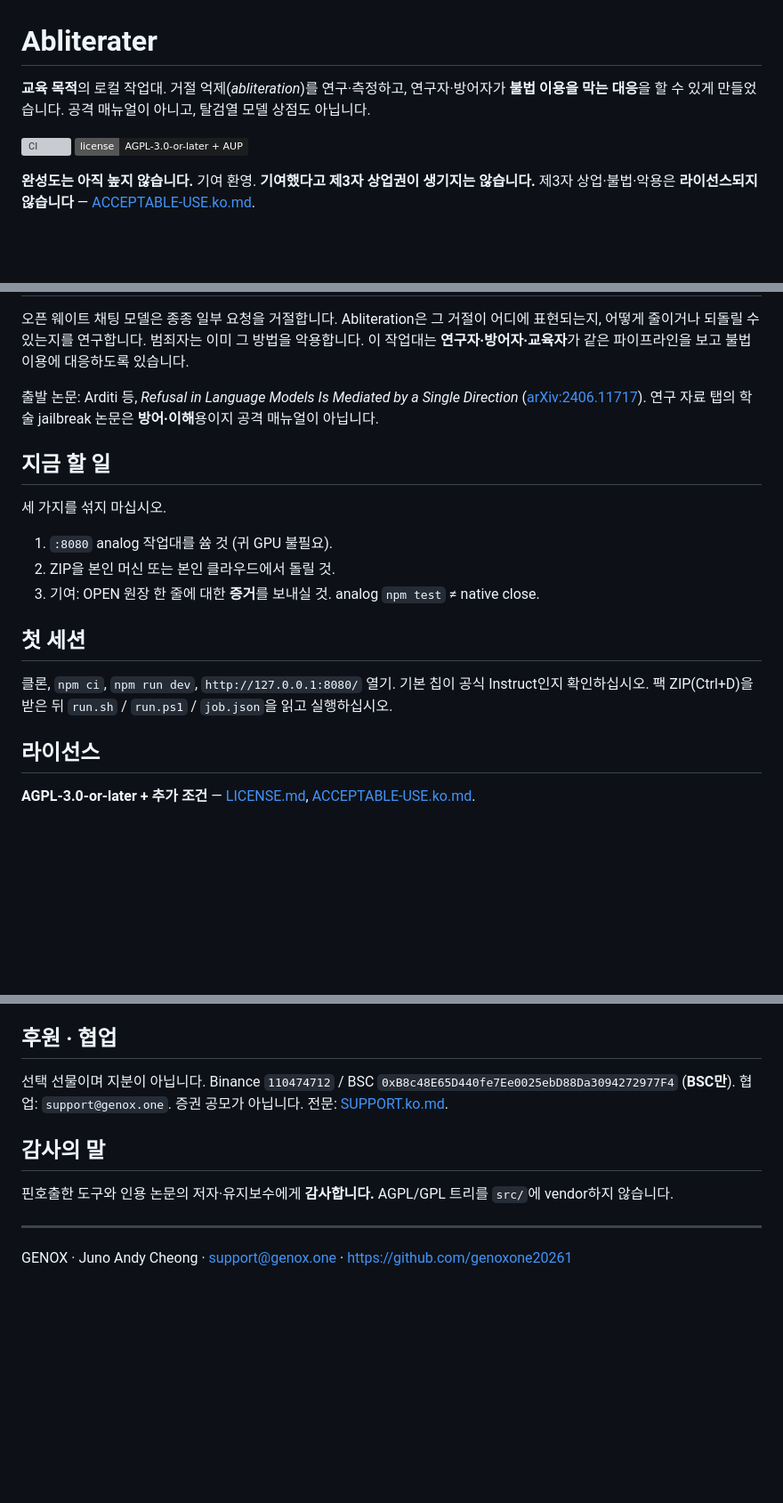
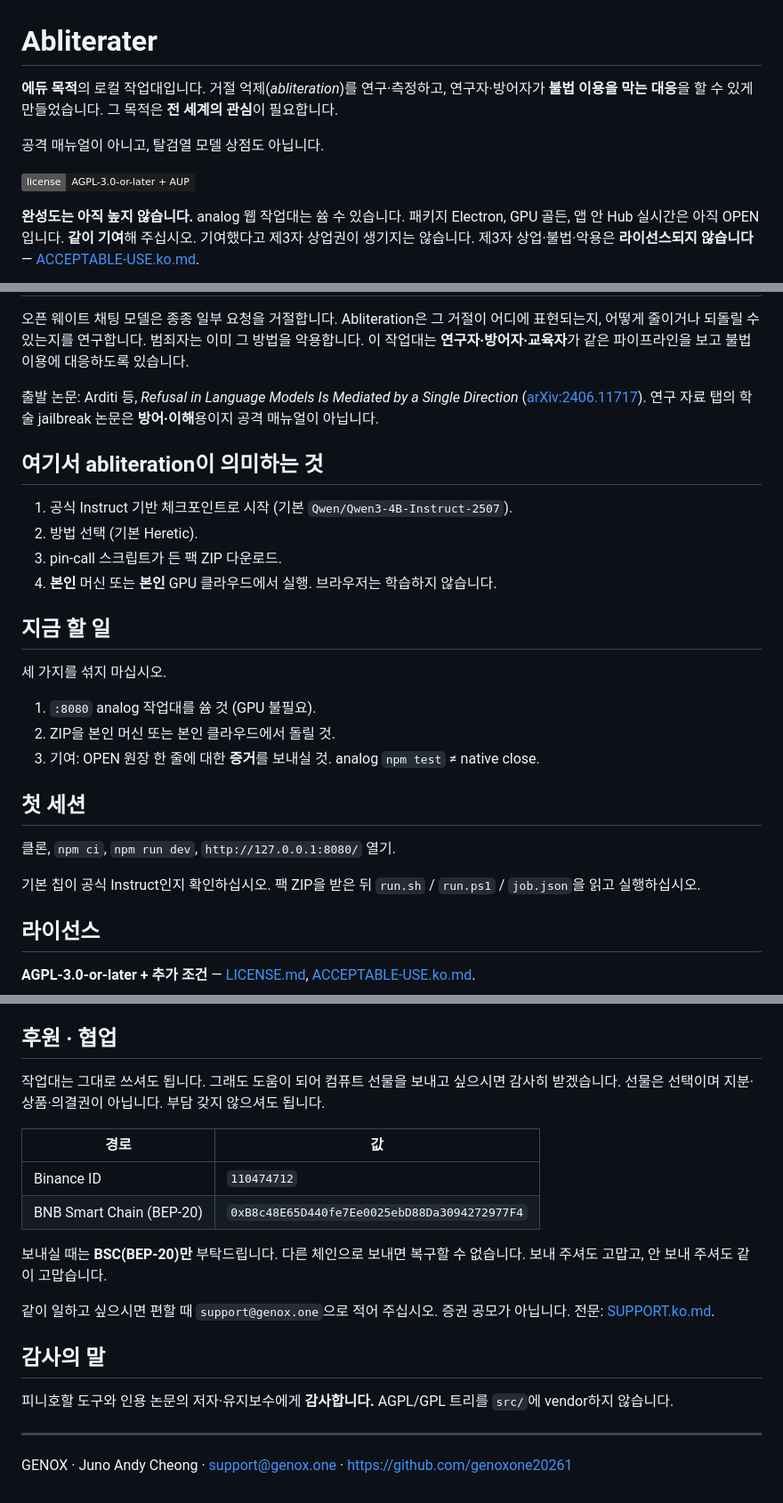
Before and after one commit to genoxone20261/Abliterater, a Markdown page: README.ko.md, 3 parts joined by grey strips. Shown at 89% size. Drawn GitHub-style; badges without logos; blank space fills up the shorter version; grey boxes are pictures that could not be loaded.

```diff
--- a/README.ko.md
+++ b/README.ko.md
@@ -1,9 +1,10 @@
 # Abliterater
 
-**교육 목적**의 로컬 작업대. 거절 억제(*abliteration*)를 연구·측정하고, 연구자·방어자가 **불법 이용을 막는 대응**을 할 수 있게 만들었습니다. 공격 매뉴얼이 아니고, 탈검열 모델 상점도 아닙니다.
+**에듀 목적**의 로컬 작업대입니다. 거절 억제(*abliteration*)를 연구·측정하고, 연구자·방어자가 **불법 이용을 막는 대응**을 할 수 있게 만들었습니다. 그 목적은 **전 세계의 관심**이 필요합니다.
 
-[![CI](https://github.com/genoxone20261/Abliterater_public/actions/workflows/ci.yml/badge.svg)](https://github.com/genoxone20261/Abliterater_public/actions/workflows/ci.yml)
+공격 매뉴얼이 아니고, 탈검열 모델 상점도 아닙니다.
+
 [![License: AGPL-3.0-or-later + AUP](https://img.shields.io/badge/license-AGPL--3.0--or--later%20%2B%20AUP-1C1D1F)](./LICENSE.md)
 
-**완성도는 아직 높지 않습니다.** 기여 환영. **기여했다고 제3자 상업권이 생기지는 않습니다.** 제3자 상업·불법·악용은 **라이선스되지 않습니다** — [ACCEPTABLE-USE.ko.md](./ACCEPTABLE-USE.ko.md).
+**완성도는 아직 높지 않습니다.** analog 웹 작업대는 쓤 수 있습니다. 패키지 Electron, GPU 골든, 앱 안 Hub 실시간은 아직 OPEN입니다. **같이 기여**해 주십시오. 기여했다고 제3자 상업권이 생기지는 않습니다. 제3자 상업·불법·악용은 **라이선스되지 않습니다** — [ACCEPTABLE-USE.ko.md](./ACCEPTABLE-USE.ko.md).
 
@@ -66,17 +120,26 @@ Docker: `docker compose up -d --build`.
 
 출발 논문: Arditi 등, *Refusal in Language Models Is Mediated by a Single Direction* ([arXiv:2406.11717](https://arxiv.org/abs/2406.11717)). 연구 자료 탭의 학술 jailbreak 논문은 **방어·이해**용이지 공격 매뉴얼이 아닙니다.
 
+## 여기서 abliteration이 의미하는 것
+
+1. 공식 Instruct 기반 체크포인트로 시작 (기본 `Qwen/Qwen3-4B-Instruct-2507`).
+2. 방법 선택 (기본 Heretic).
+3. pin-call 스크립트가 든 팩 ZIP 다운로드.
+4. **본인** 머신 또는 **본인** GPU 클라우드에서 실행. 브라우저는 학습하지 않습니다.
+
 ## 지금 할 일
 
 세 가지를 섞지 마십시오.
 
-1. `:8080` analog 작업대를 쓤 것 (귀 GPU 불필요).
+1. `:8080` analog 작업대를 쓤 것 (GPU 불필요).
 2. ZIP을 본인 머신 또는 본인 클라우드에서 돌릴 것.
 3. 기여: OPEN 원장 한 줄에 대한 **증거**를 보내실 것. analog `npm test` ≠ native close.
 
 ## 첫 세션
 
-클론, `npm ci`, `npm run dev`, `http://127.0.0.1:8080/` 열기. 기본 칩이 공식 Instruct인지 확인하십시오. 팩 ZIP(Ctrl+D)을 받은 뒤 `run.sh` / `run.ps1` / `job.json`을 읽고 실행하십시오.
+클론, `npm ci`, `npm run dev`, `http://127.0.0.1:8080/` 열기.
+
+기본 칩이 공식 Instruct인지 확인하십시오. 팩 ZIP을 받은 뒤 `run.sh` / `run.ps1` / `job.json`을 읽고 실행하십시오.
 
 ## 라이선스
 
@@ -99,11 +162,20 @@ API 키, `.env`, `docs/` 연구 덤프를 git에 넣지 마십시오.
 
 ## 후원 · 협업
 
-선택 선물이며 지분이 아닙니다. Binance `110474712` / BSC `0xB8c48E65D440fe7Ee0025ebD88Da3094272977F4` (**BSC만**). 협업: `support@genox.one`. 증권 공모가 아닙니다. 전문: [SUPPORT.ko.md](./SUPPORT.ko.md).
+작업대는 그대로 쓰셔도 됩니다. 그래도 도움이 되어 컴퓨트 선물을 보내고 싶으시면 감사히 받겠습니다. 선물은 선택이며 지분·상품·의결권이 아닙니다. 부담 갖지 않으셔도 됩니다.
+
+| 경로 | 값 |
+| --- | --- |
+| Binance ID | `110474712` |
+| BNB Smart Chain (BEP-20) | `0xB8c48E65D440fe7Ee0025ebD88Da3094272977F4` |
+
+보내실 때는 **BSC(BEP-20)만** 부탁드립니다. 다른 체인으로 보내면 복구할 수 없습니다. 보내 주셔도 고맙고, 안 보내 주셔도 같이 고맙습니다.
+
+같이 일하고 싶으시면 편할 때 `support@genox.one`으로 적어 주십시오. 증권 공모가 아닙니다. 전문: [SUPPORT.ko.md](./SUPPORT.ko.md).
 
 ## 감사의 말
 
-핀호출한 도구와 인용 논문의 저자·유지보수에게 **감사합니다.** AGPL/GPL 트리를 `src/`에 vendor하지 않습니다.
+피니호할 도구와 인용 논문의 저자·유지보수에게 **감사합니다.** AGPL/GPL 트리를 `src/`에 vendor하지 않습니다.
 
 ---
 
```
Also changed, not shown: other parts of README.ko.md (+62 -9 lines), README.md (+54 -62 lines).
